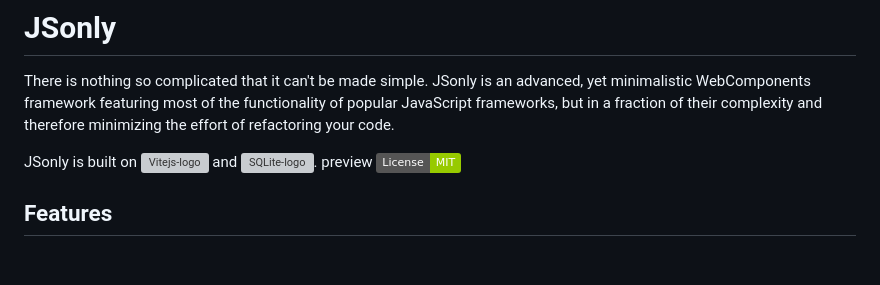
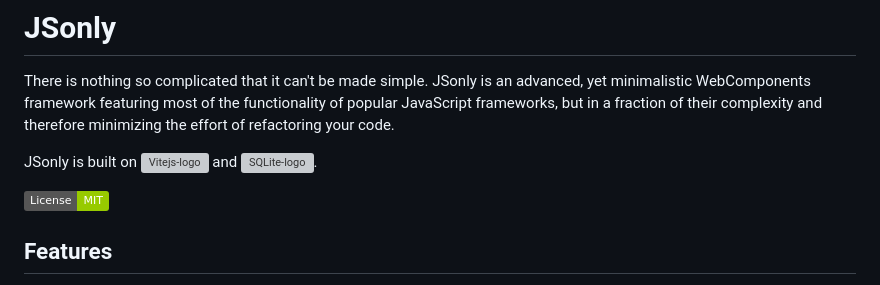
Before and after one commit to ProphetsAI/jsonly, a Markdown page: README.md, the part around the change. Drawn GitHub-style; badges without logos; blank space fills up the shorter version; grey boxes are pictures that could not be loaded.

Commit message:
fix: README.md

```diff
--- a/README.md
+++ b/README.md
@@ -4,7 +4,7 @@
 There is nothing so complicated that it can't be made simple. JSonly is an advanced, yet minimalistic WebComponents framework featuring most of the functionality of popular JavaScript frameworks, but in a fraction of their complexity and therefore minimizing the effort of refactoring your code.
 
 JSonly is built on <a title="Vite" href="https://vitejs.dev"><img height="20" alt="Vitejs-logo" src="https://vitejs.dev/logo.svg"></a> and <a title="SQLite" href="https://sqlite.org/wasm"><img height="20" alt="SQLite-logo" src="https://sqlite.org/images/sqlite370_banner.gif"></a>.
-preview
+
 [![MIT License](https://img.shields.io/badge/License-MIT-green.svg)](https://choosealicense.com/licenses/mit/)
 
 ## Features
```
